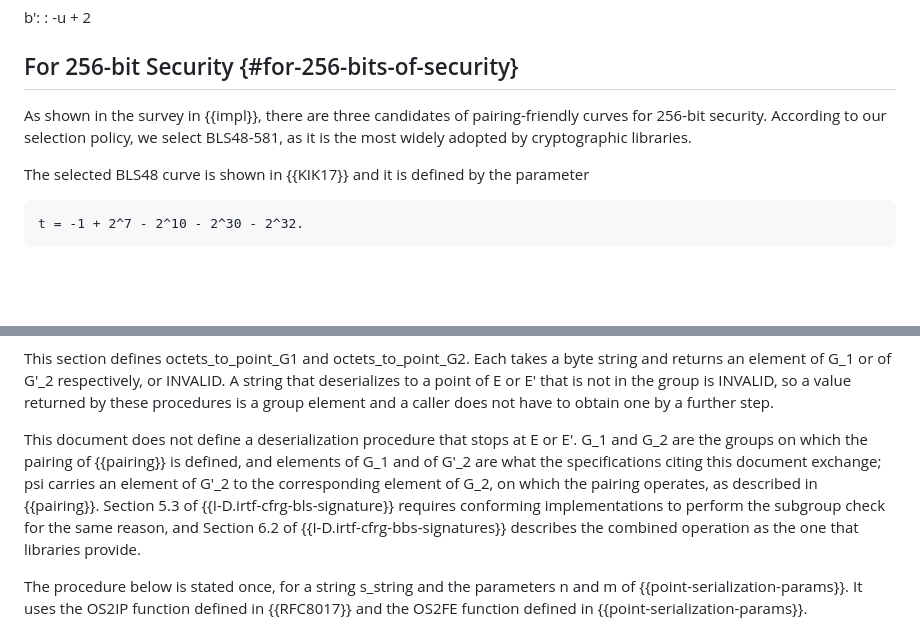
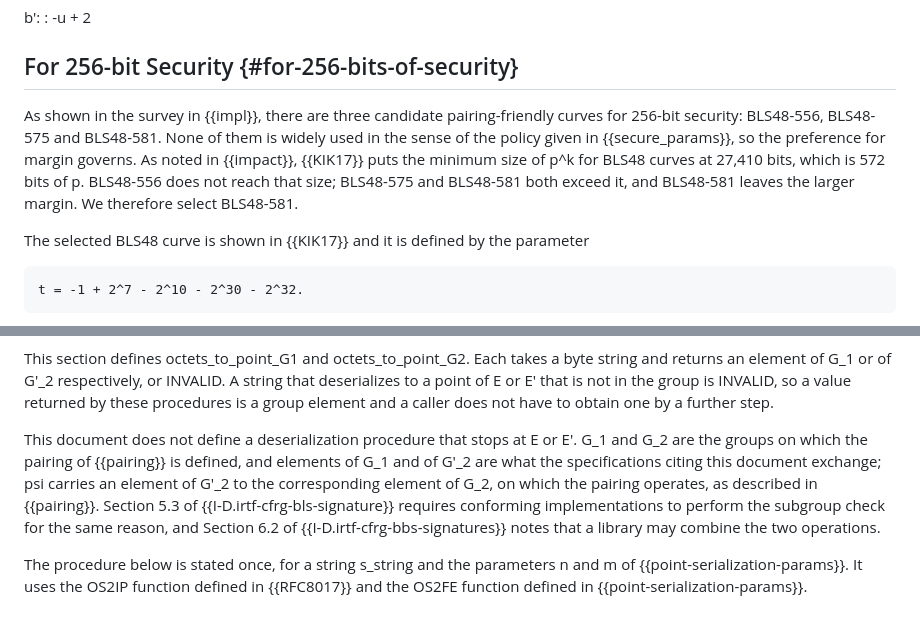
Before and after one commit to cfrg/draft-irtf-cfrg-pairing-friendly-curves, a Markdown page: draft-irtf-cfrg-pairing-friendly-curves.md, 2 parts joined by grey strips. Rendered like a GitHub page; blank space fills up the shorter version.

Commit message:
Select BLS48-581 on margin, which is the criterion Section 4 states
Section 4 says that where no candidate at a security level satisfies
"widely used", the preference for margin governs without qualification,
and names the 256-bit level as that case. Section 4.3 then selected
BLS48-581 for being the most widely adopted, which is the criterion
Section 4 had just set aside.

Give the reason Section 4 actually states. Of the three candidates,
BLS48-556 does not reach the minimum size for p^k that [KIK17] gives,
and of the two that do, BLS48-581 leaves the larger margin. This is the
ground the curve set discussion settled on: both BLS48-575 and BLS48-581
clear the bound, so the choice rests on how much room each leaves above
it rather than on library counts, where neither stands out.

Also: Section 6.2 of bbs-signatures says a library may fold the subgroup
check into deserialization, not that libraries provide it that way.

```diff
--- a/draft-irtf-cfrg-pairing-friendly-curves.md
+++ b/draft-irtf-cfrg-pairing-friendly-curves.md
@@ -499,7 +499,7 @@ b':
 
 ## For 256-bit Security  {#for-256-bits-of-security}
 
-As shown in the survey in {{impl}}, there are three candidates of pairing-friendly curves for 256-bit security. According to our selection policy, we select BLS48-581, as it is the most widely adopted by cryptographic libraries.
+As shown in the survey in {{impl}}, there are three candidate pairing-friendly curves for 256-bit security: BLS48-556, BLS48-575 and BLS48-581. None of them is widely used in the sense of the policy given in {{secure_params}}, so the preference for margin governs. As noted in {{impact}}, {{KIK17}} puts the minimum size of p^k for BLS48 curves at 27,410 bits, which is 572 bits of p. BLS48-556 does not reach that size; BLS48-575 and BLS48-581 both exceed it, and BLS48-581 leaves the larger margin. We therefore select BLS48-581.
 
 The selected BLS48 curve is shown in {{KIK17}} and it is defined by the parameter
 
@@ -801,7 +801,7 @@ This section defines point_to_octets_G1 and point_to_octets_G2. point_to_octets_
 
 This section defines octets_to_point_G1 and octets_to_point_G2. Each takes a byte string and returns an element of G_1 or of G'_2 respectively, or INVALID. A string that deserializes to a point of E or E' that is not in the group is INVALID, so a value returned by these procedures is a group element and a caller does not have to obtain one by a further step.
 
-This document does not define a deserialization procedure that stops at E or E'. G_1 and G_2 are the groups on which the pairing of {{pairing}} is defined, and elements of G_1 and of G'_2 are what the specifications citing this document exchange; psi carries an element of G'_2 to the corresponding element of G_2, on which the pairing operates, as described in {{pairing}}. Section 5.3 of {{I-D.irtf-cfrg-bls-signature}} requires conforming implementations to perform the subgroup check for the same reason, and Section 6.2 of {{I-D.irtf-cfrg-bbs-signatures}} describes the combined operation as the one that libraries provide.
+This document does not define a deserialization procedure that stops at E or E'. G_1 and G_2 are the groups on which the pairing of {{pairing}} is defined, and elements of G_1 and of G'_2 are what the specifications citing this document exchange; psi carries an element of G'_2 to the corresponding element of G_2, on which the pairing operates, as described in {{pairing}}. Section 5.3 of {{I-D.irtf-cfrg-bls-signature}} requires conforming implementations to perform the subgroup check for the same reason, and Section 6.2 of {{I-D.irtf-cfrg-bbs-signatures}} notes that a library may combine the two operations.
 
 The procedure below is stated once, for a string s_string and the parameters n and m of {{point-serialization-params}}. It uses the OS2IP function defined in {{RFC8017}} and the OS2FE function defined in {{point-serialization-params}}.
 
```
